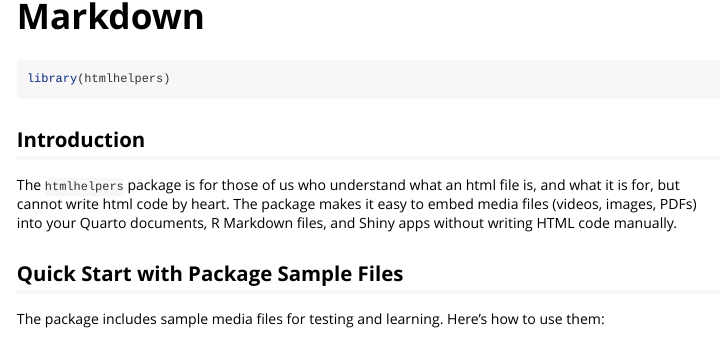
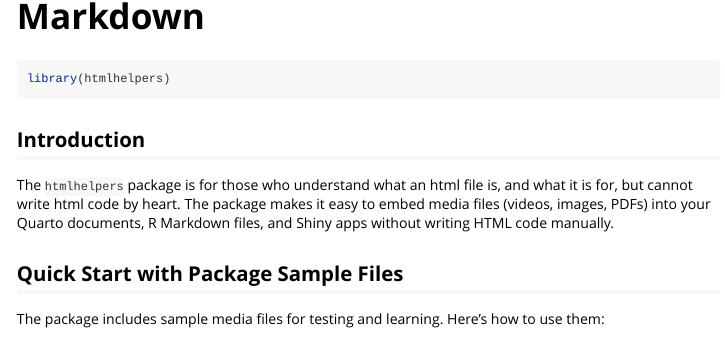
Before and after one commit to danswart/htmlhelpers, an R Markdown document (vignettes/quarto-rmarkdown-usage.Rmd): the page in a window 1100 px wide, from 60 px down. Rendered offline with R 4.5, knitr and Pandoc, with nearby package versions; long lines of code are wrapped.

Commit message:
update help files

```diff
--- a/vignettes/quarto-rmarkdown-usage.Rmd
+++ b/vignettes/quarto-rmarkdown-usage.Rmd
@@ -21,7 +21,7 @@
 
 ## Introduction
 
-The `htmlhelpers` package is for those of us who understand what an html file is, and what it is for, but cannot write html code by heart.  The package makes it easy to embed media files (videos, images, PDFs) into your Quarto documents, R Markdown files, and Shiny apps without writing HTML code manually.
+The `htmlhelpers` package is for those who understand what an html file is, and what it is for, but cannot write html code by heart.  The package makes it easy to embed media files (videos, images, PDFs) into your Quarto documents, R Markdown files, and Shiny apps without writing HTML code manually.
 
 ## Quick Start with Package Sample Files
 
```
Also changed, not shown: R/html4image.R (+1 -1 lines), R/html4pdf.R (+1 -1 lines), R/html4video.R (+1 -1 lines), 5 other files.
